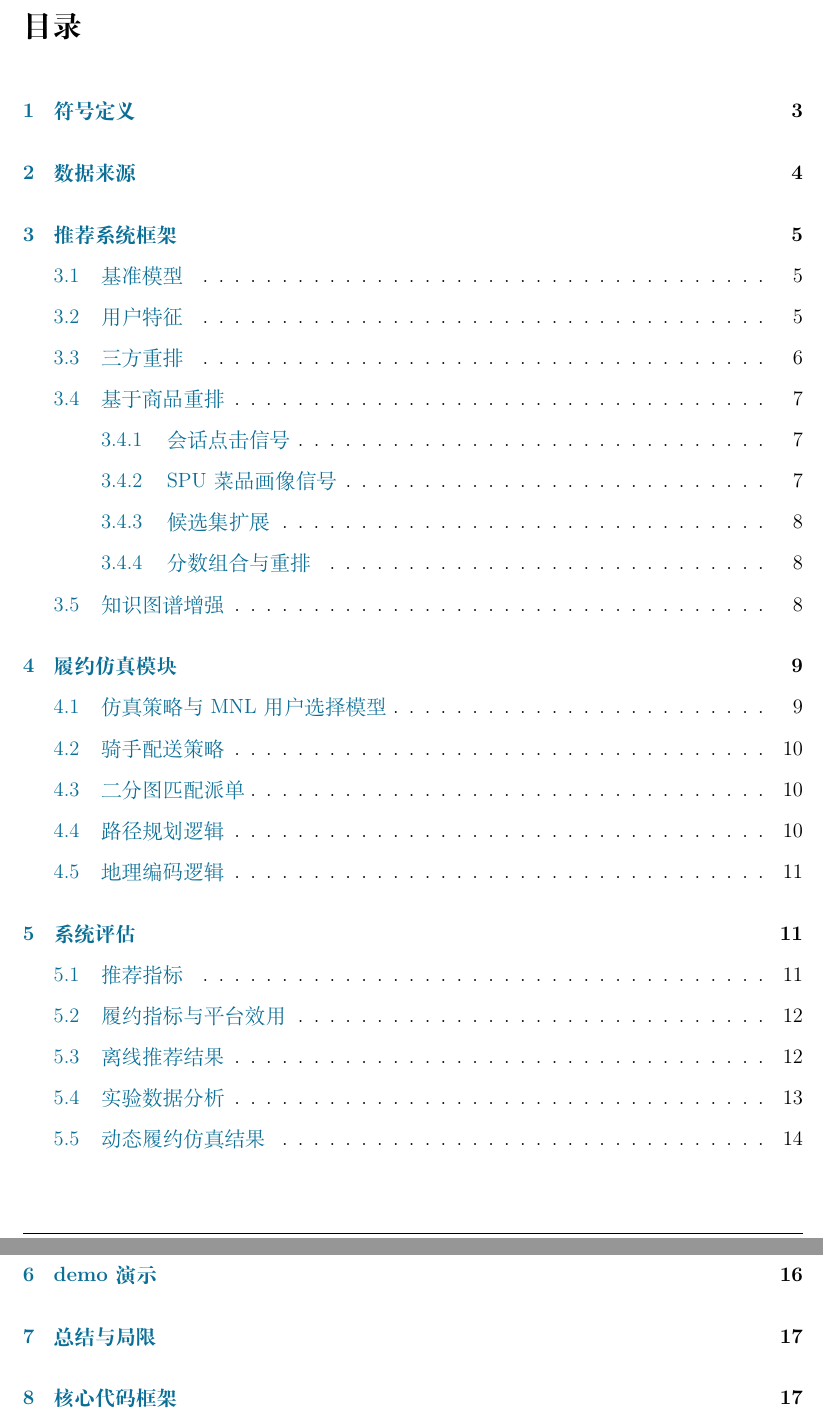
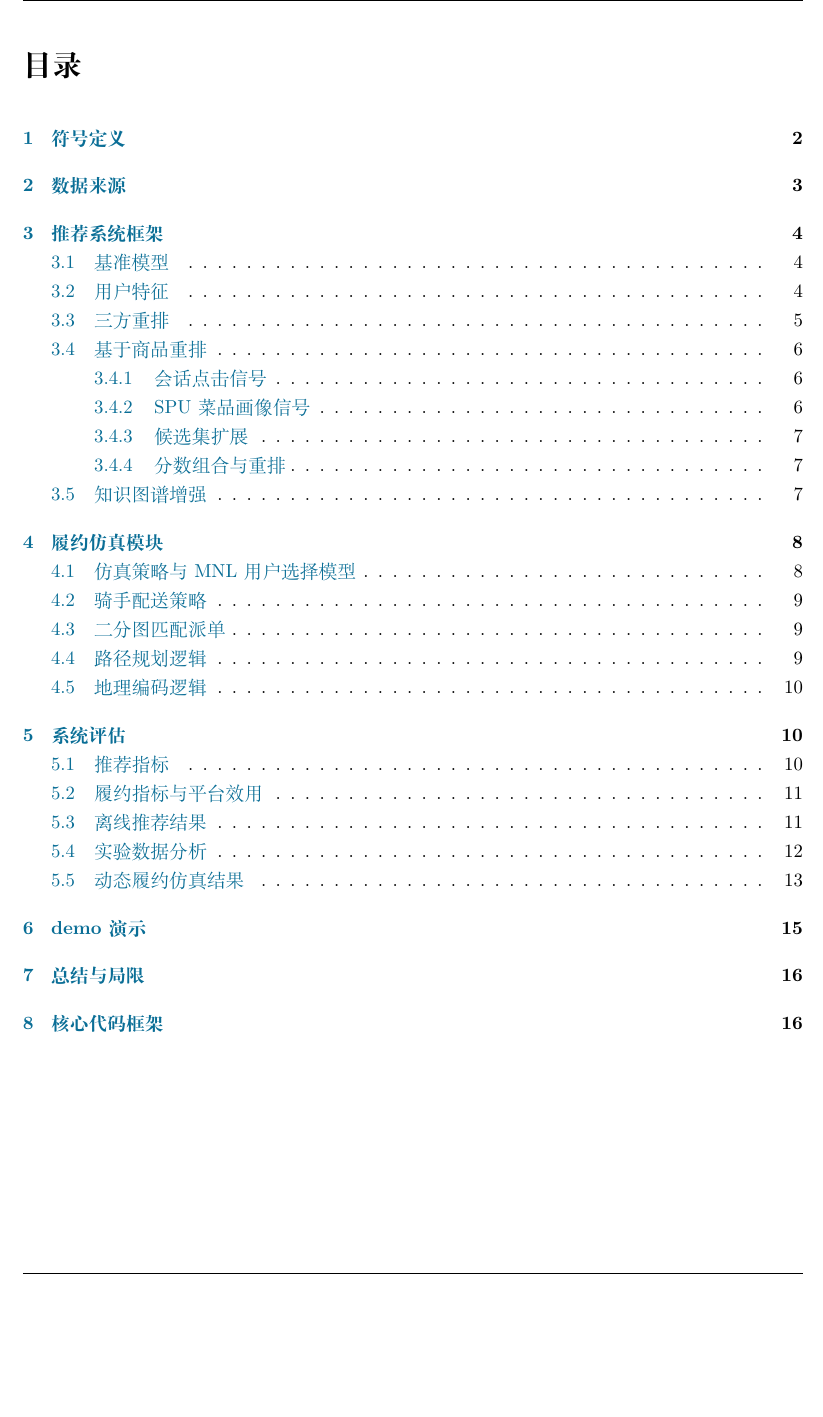
Before and after one commit to HSZGB/FoodFlow, a LaTeX document (report/tex/report.tex): two parts of pages 2 and 3 of 19 before the commit and part of page 2 of 18 after it, the two joined at a grey line, cut so that both start at the same text, the shorter picture padded with empty space. Compiled offline with XeLaTeX.

Commit message:
优化实验报告目录排版

```diff
--- a/report/tex/report.tex
+++ b/report/tex/report.tex
@@ -105,7 +105,12 @@
 \end{titlepage}
 
     % 目录
+    {
+    \small
+    \setstretch{1.18}
+    \setlength{\parskip}{0.08em}
     \tableofcontents
+    }
     \newpage
 
 
```
Also changed, not shown: report/tex/report.pdf.
